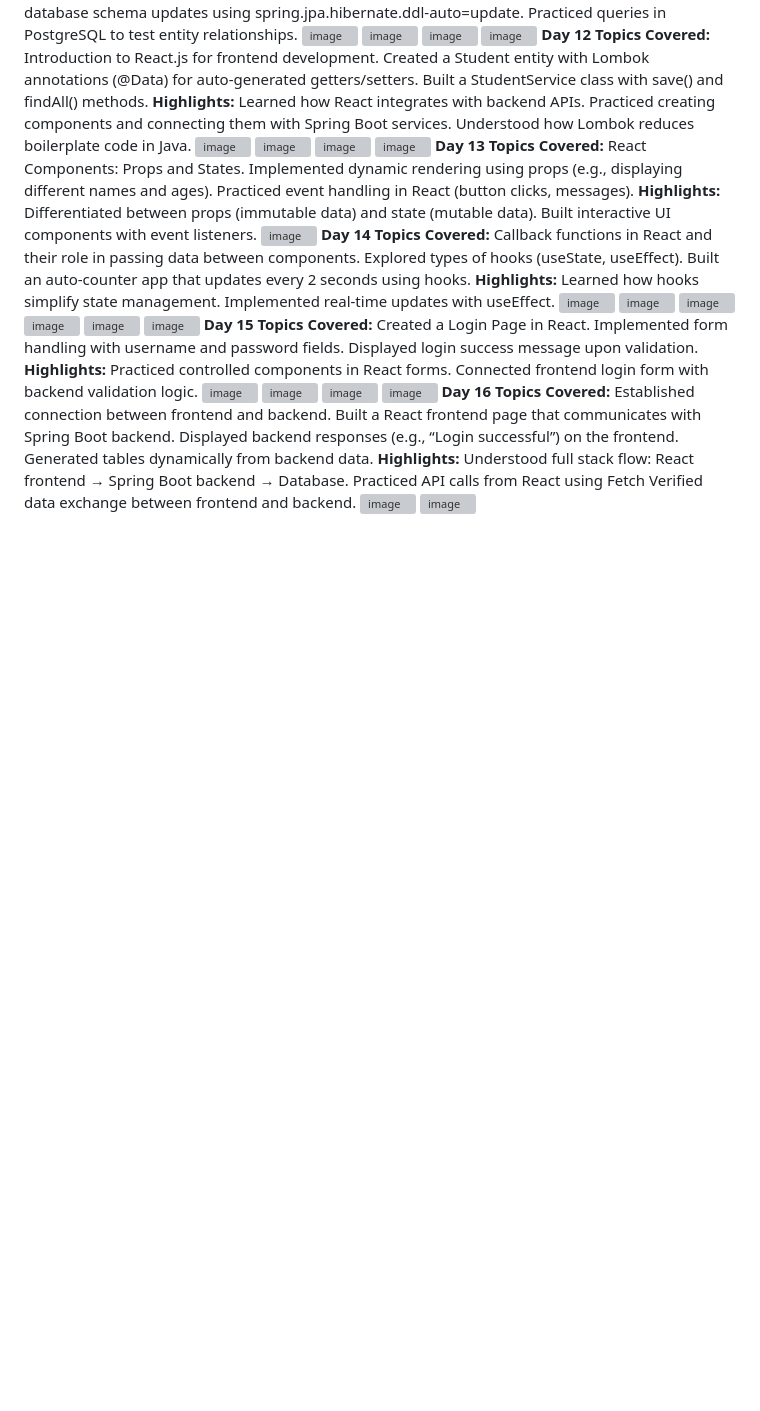
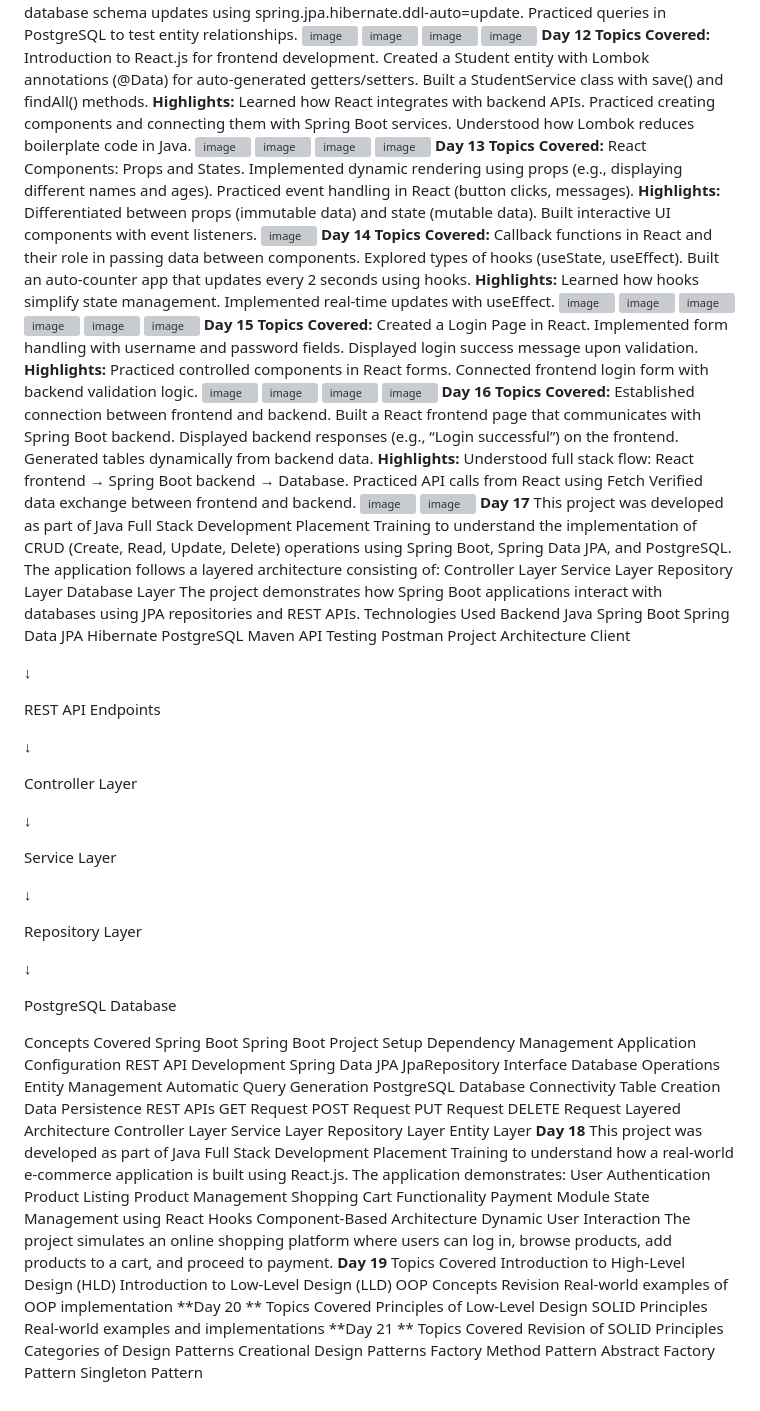
Before and after one commit to swethajagadeeswaran05-del/Java-Full-Stack-Development, a Markdown page: README.md, the part around the change. Rendered like a GitHub page; blank space fills up the shorter version; grey boxes are pictures that could not be loaded.

```diff
--- a/README.md
+++ b/README.md
@@ -205,3 +205,100 @@ Practiced API calls from React using Fetch
 Verified data exchange between frontend and backend.
 <img width="351" height="229" alt="image" src="https://github.com/user-attachments/assets/378ea886-8efd-43e9-87e1-026e7fce423c" />
 <img width="501" height="230" alt="image" src="https://github.com/user-attachments/assets/4c9f91b0-0c8d-425b-96f7-8c0fb3acab26" />
+**Day 17**
+This project was developed as part of Java Full Stack Development Placement Training to understand the implementation of CRUD (Create, Read, Update, Delete) operations using Spring Boot, Spring Data JPA, and PostgreSQL.
+The application follows a layered architecture consisting of:
+Controller Layer
+Service Layer
+Repository Layer
+Database Layer
+The project demonstrates how Spring Boot applications interact with databases using JPA repositories and REST APIs.
+Technologies Used
+Backend
+Java
+Spring Boot
+Spring Data JPA
+Hibernate
+PostgreSQL
+Maven
+API Testing
+Postman
+Project Architecture
+Client
+
+↓
+
+REST API Endpoints
+
+↓
+
+Controller Layer
+
+↓
+
+Service Layer
+
+↓
+
+Repository Layer
+
+↓
+
+PostgreSQL Database
+
+Concepts Covered
+Spring Boot
+Spring Boot Project Setup
+Dependency Management
+Application Configuration
+REST API Development
+Spring Data JPA
+JpaRepository Interface
+Database Operations
+Entity Management
+Automatic Query Generation
+PostgreSQL
+Database Connectivity
+Table Creation
+Data Persistence
+REST APIs
+GET Request
+POST Request
+PUT Request
+DELETE Request
+Layered Architecture
+Controller Layer
+Service Layer
+Repository Layer
+Entity Layer
+**Day 18**
+This project was developed as part of Java Full Stack Development Placement Training to understand how a real-world e-commerce application is built using React.js.
+The application demonstrates:
+User Authentication
+Product Listing
+Product Management
+Shopping Cart Functionality
+Payment Module
+State Management using React Hooks
+Component-Based Architecture
+Dynamic User Interaction
+The project simulates an online shopping platform where users can log in, browse products, add products to a cart, and proceed to payment.
+**Day 19**
+Topics Covered
+Introduction to High-Level Design (HLD)
+Introduction to Low-Level Design (LLD)
+OOP Concepts Revision
+Real-world examples of OOP implementation
+**Day 20 **
+Topics Covered
+Principles of Low-Level Design
+SOLID Principles
+Real-world examples and implementations
+**Day 21 **
+Topics Covered
+Revision of SOLID Principles
+Categories of Design Patterns
+Creational Design Patterns
+Factory Method Pattern
+Abstract Factory Pattern
+Singleton Pattern
```
